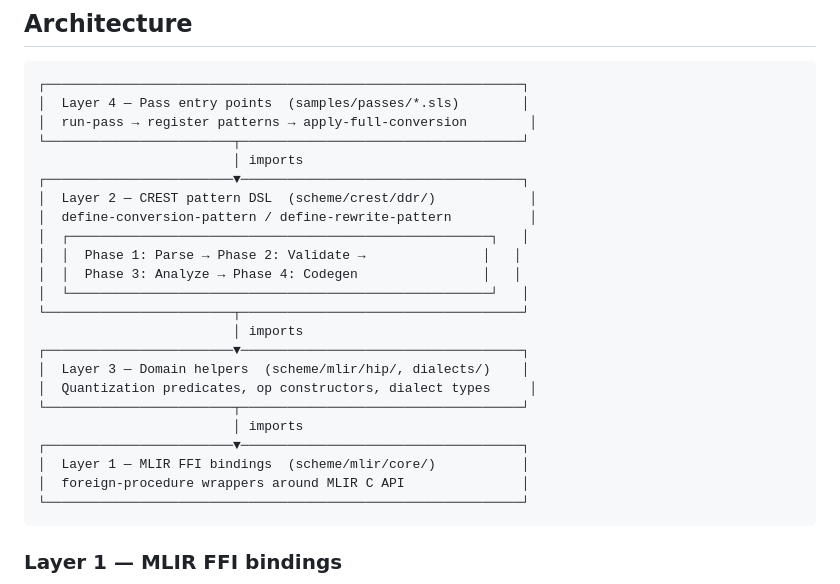
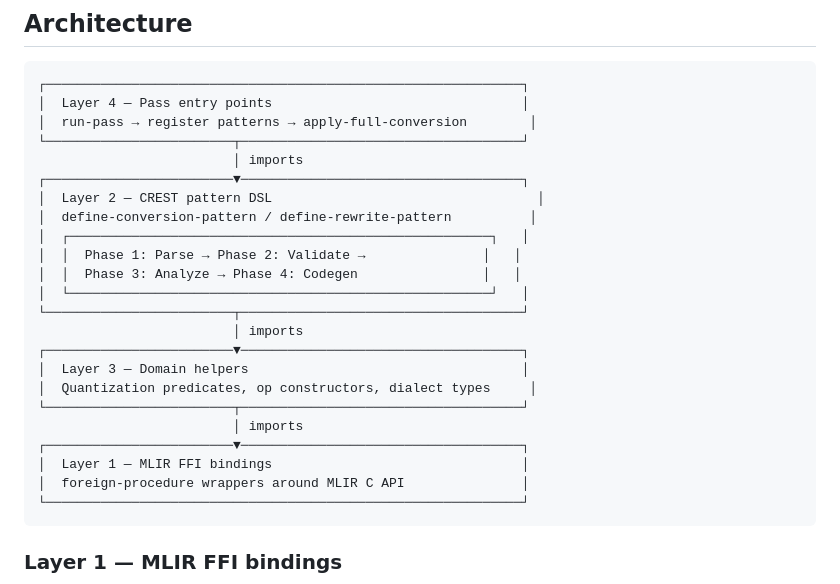
Before and after one commit to wcy123/crest, a Markdown page: docs/architecture.md, the part around the change. GitHub-like rendering.

Commit message:
docs: remove internal paths from architecture diagram
Co-Authored-By: Claude <noreply@anthropic.com>

````diff
--- a/docs/architecture.md
+++ b/docs/architecture.md
@@ -52,12 +52,12 @@ requirements for constraints, type predicates, and rewrite logic.
 
 ```
 ┌─────────────────────────────────────────────────────────────┐
-│  Layer 4 — Pass entry points  (samples/passes/*.sls)        │
+│  Layer 4 — Pass entry points                                │
 │  run-pass → register patterns → apply-full-conversion        │
 └────────────────────────┬────────────────────────────────────┘
                          │ imports
 ┌────────────────────────▼────────────────────────────────────┐
-│  Layer 2 — CREST pattern DSL  (scheme/crest/ddr/)            │
+│  Layer 2 — CREST pattern DSL                                  │
 │  define-conversion-pattern / define-rewrite-pattern          │
 │  ┌──────────────────────────────────────────────────────┐   │
 │  │  Phase 1: Parse → Phase 2: Validate →               │   │
@@ -66,12 +66,12 @@ requirements for constraints, type predicates, and rewrite logic.
 └────────────────────────┬────────────────────────────────────┘
                          │ imports
 ┌────────────────────────▼────────────────────────────────────┐
-│  Layer 3 — Domain helpers  (scheme/mlir/hip/, dialects/)    │
+│  Layer 3 — Domain helpers                                   │
 │  Quantization predicates, op constructors, dialect types     │
 └────────────────────────┬────────────────────────────────────┘
                          │ imports
 ┌────────────────────────▼────────────────────────────────────┐
-│  Layer 1 — MLIR FFI bindings  (scheme/mlir/core/)           │
+│  Layer 1 — MLIR FFI bindings                                │
 │  foreign-procedure wrappers around MLIR C API               │
 └─────────────────────────────────────────────────────────────┘
 ```
````
